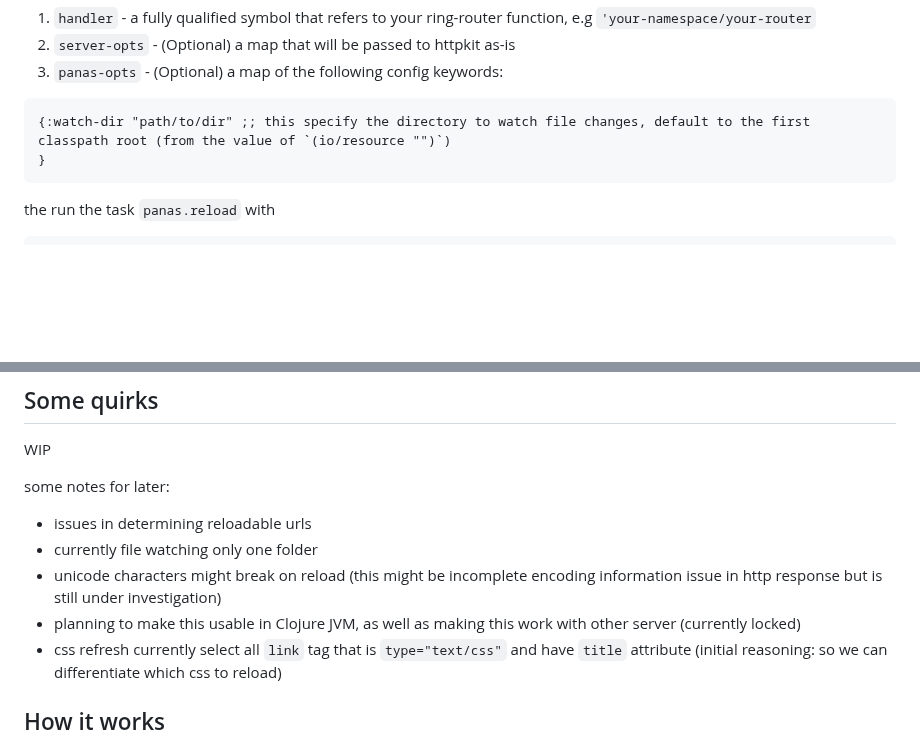
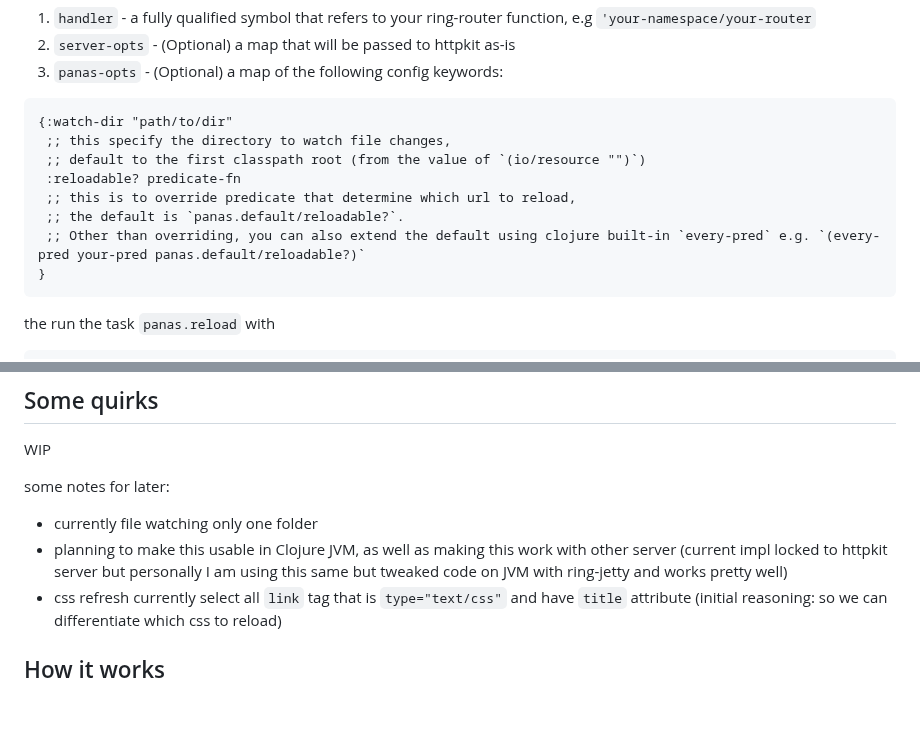
Before and after one commit to keychera/panas.reload, a Markdown page: README.md, 2 parts joined by grey strips. GitHub-like rendering; blank space fills up the shorter version.

````diff
--- a/README.md
+++ b/README.md
@@ -46,7 +46,13 @@ the task will call `panas.reload/-main` that have the same signature as `org.htt
 2. `server-opts` - (Optional) a map that will be passed to httpkit as-is
 3. `panas-opts` - (Optional) a map of the following config keywords:
 ```clojure
-{:watch-dir "path/to/dir" ;; this specify the directory to watch file changes, default to the first classpath root (from the value of `(io/resource "")`)
+{:watch-dir "path/to/dir"
+ ;; this specify the directory to watch file changes,
+ ;; default to the first classpath root (from the value of `(io/resource "")`)
+ :reloadable? predicate-fn
+ ;; this is to override predicate that determine which url to reload,
+ ;; the default is `panas.default/reloadable?`.
+ ;; Other than overriding, you can also extend the default using clojure built-in `every-pred` e.g. `(every-pred your-pred panas.default/reloadable?)`
 }
 ```
 
@@ -67,10 +73,8 @@ you can try some examples here: https://github.com/keychera/panas.example
 WIP
 
 some notes for later:
-- issues in determining reloadable urls
 - currently file watching only one folder
-- unicode characters might break on reload (this might be incomplete encoding information issue in http response but is still under investigation)
-- planning to make this usable in Clojure JVM, as well as making this work with other server (currently locked)
+- planning to make this usable in Clojure JVM, as well as making this work with other server (current impl locked to httpkit server but personally I am using this same but tweaked code on JVM with ring-jetty and works pretty well)
 - css refresh currently select all `link` tag that is `type="text/css"` and have `title` attribute (initial reasoning: so we can differentiate which css to reload)
 
 ## How it works
````
